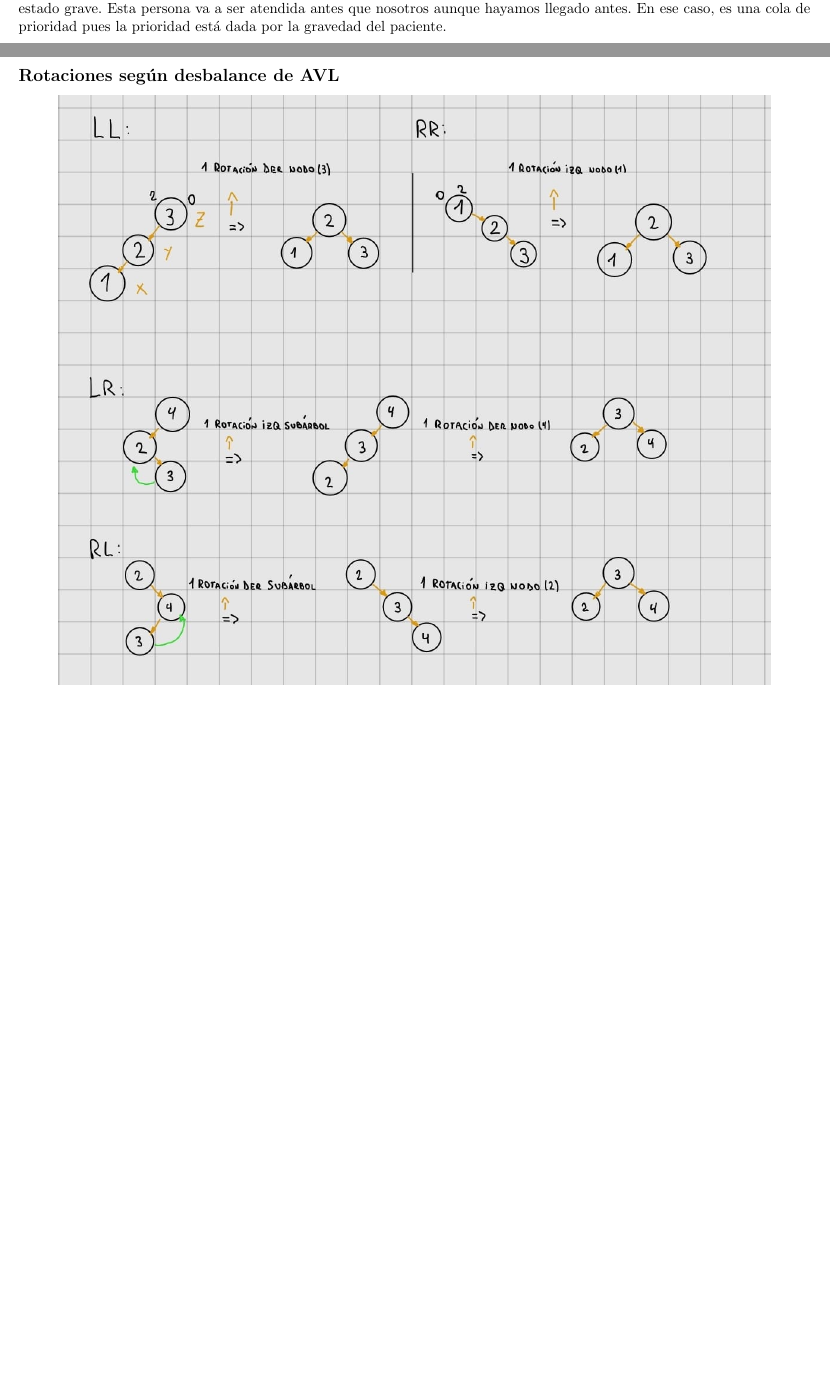
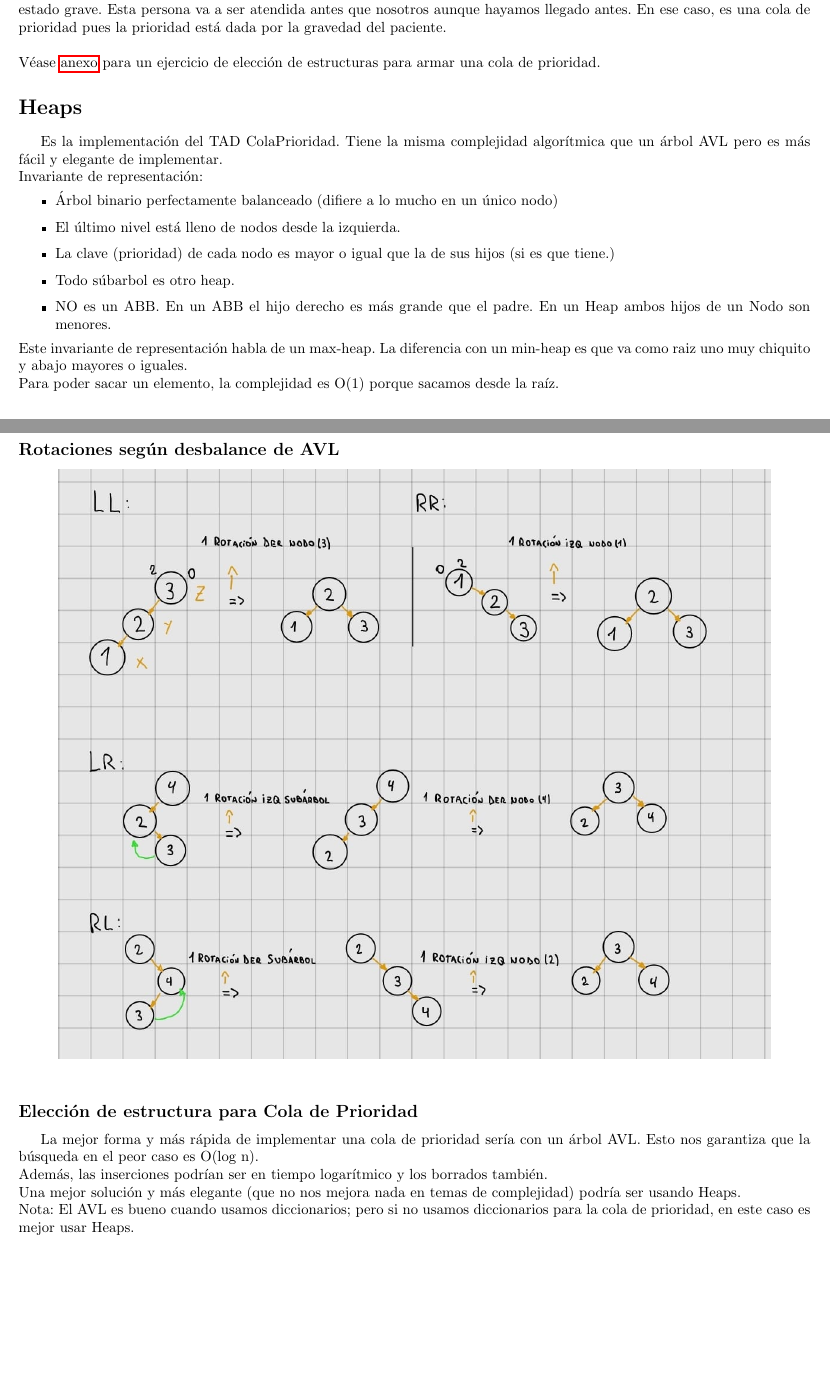
Before and after one commit to tomihq/aed-2, a LaTeX CV (resumen.tex): two parts of pages 24 and 30 of 30, joined at a grey line, cut so that both start at the same text, the shorter picture padded with empty space. Compiled offline with pdfLaTeX.

Commit message:
feat: heaps y puntos del invariante

```diff
--- a/resumen.tex
+++ b/resumen.tex
@@ -947,7 +947,20 @@ Es exactamente igual que el TAD Cola, pero difiere en la forma en que removemos
 Si llegase a suceder que un mismo elemento tiene la misma prioridad, debería especificarse cual se quitaría. \\
 La prioridad la expresamos con un entero, pero puede ser cualquier tipo $ \alpha$ que pueda ser comparado con un orden $<_{\alpha}$. \\
 
-\textbf{Ej.}: Imaginemos que vamos a una guardia, y estamos primeros a punto de ser atendidos pero llega alguien que está en estado grave. Esta persona va a ser atendida antes que nosotros aunque hayamos llegado antes. En ese caso, es una cola de prioridad pues la prioridad está dada por la gravedad del paciente.
+\textbf{Ej.}: Imaginemos que vamos a una guardia, y estamos primeros a punto de ser atendidos pero llega alguien que está en estado grave. Esta persona va a ser atendida antes que nosotros aunque hayamos llegado antes. En ese caso, es una cola de prioridad pues la prioridad está dada por la gravedad del paciente. \\ \\
+Véase \hyperref[subsec:cola_de_prioridad_avl]{anexo} para un ejercicio de elección de estructuras para armar una cola de prioridad.
+\section*{Heaps}
+Es la implementación del TAD ColaPrioridad. Tiene la misma complejidad algorítmica que un árbol AVL pero es más fácil y elegante de implementar. \\
+Invariante de representación:
+\begin{itemize}
+    \item Árbol binario perfectamente balanceado (difiere a lo mucho en un único nodo)
+    \item El último nivel está lleno de nodos desde la izquierda.
+    \item La clave (prioridad) de cada nodo es mayor o igual que la de sus hijos (si es que tiene.)
+    \item Todo súbarbol es otro heap.
+    \item NO es un ABB. En un ABB el hijo derecho es más grande que el padre. En un Heap ambos hijos de un Nodo son menores.
+\end{itemize}
+Este invariante de representación habla de un max-heap. La diferencia con un min-heap es que va como raiz uno muy chiquito y abajo mayores o iguales. \\
+Para poder sacar un elemento, la complejidad es O(1) porque sacamos desde la raíz.
 \section*{Anexo}
 \subsection*{Ejemplo 1 en cálculo de complejidad}
 \begin{lstlisting}
@@ -1189,5 +1202,11 @@ $ \implies log(n) \le n \leftarrow $ trivialmente verdadero.
         \label{fig:rotaciones_avl_casos}
     \end{minipage}
 \end{center}
+\subsection*{Elección de estructura para Cola de Prioridad}
+\label{subsec:cola_de_prioridad_avl}
+La mejor forma y más rápida de implementar una cola de prioridad sería con un árbol AVL. Esto nos garantiza que la búsqueda en el peor caso es O(log n). \\
+Además, las inserciones podrían ser en tiempo logarítmico y los borrados también. \\
+Una mejor solución y más elegante (que no nos mejora nada en temas de complejidad) podría ser usando Heaps. \\
+Nota: El AVL es bueno cuando usamos diccionarios; pero si no usamos diccionarios para la cola de prioridad, en este caso es mejor usar Heaps.
 
 \end{document}
```
Also changed, not shown: resumen.pdf.
